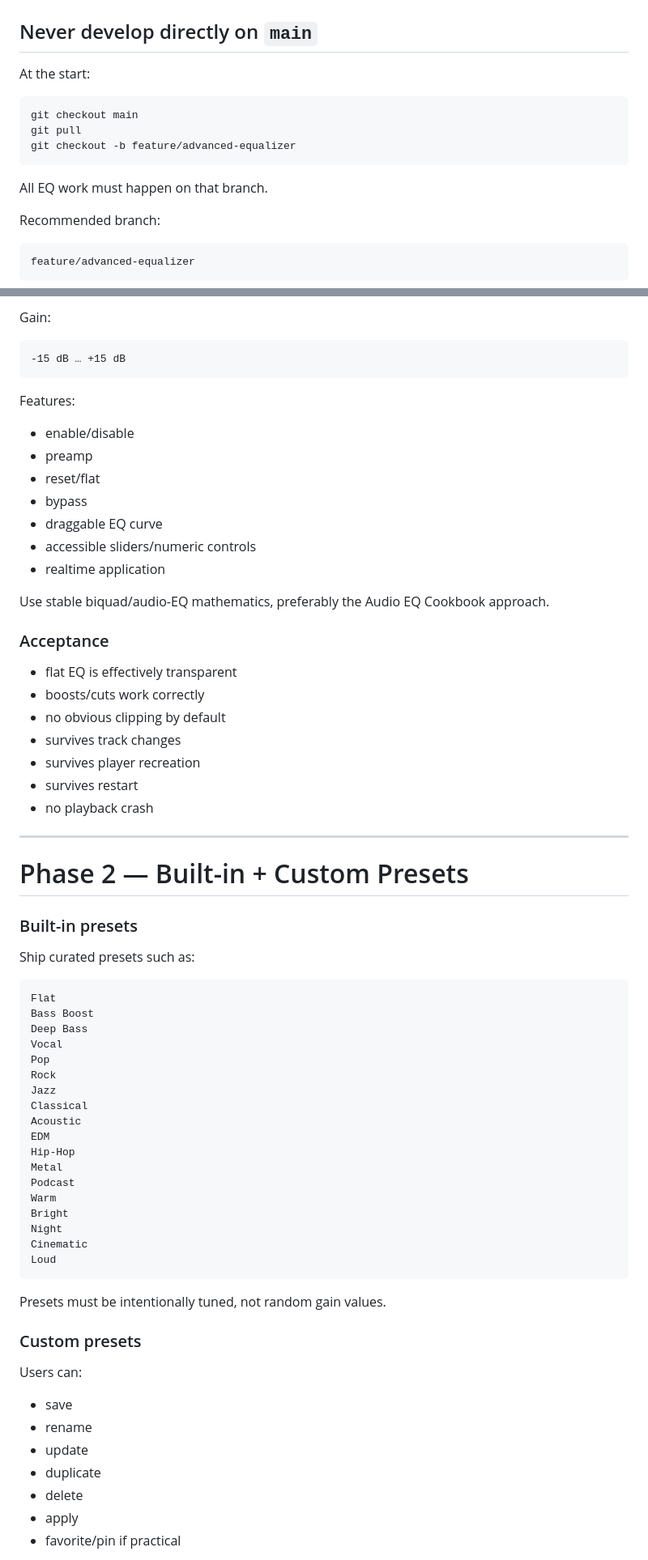
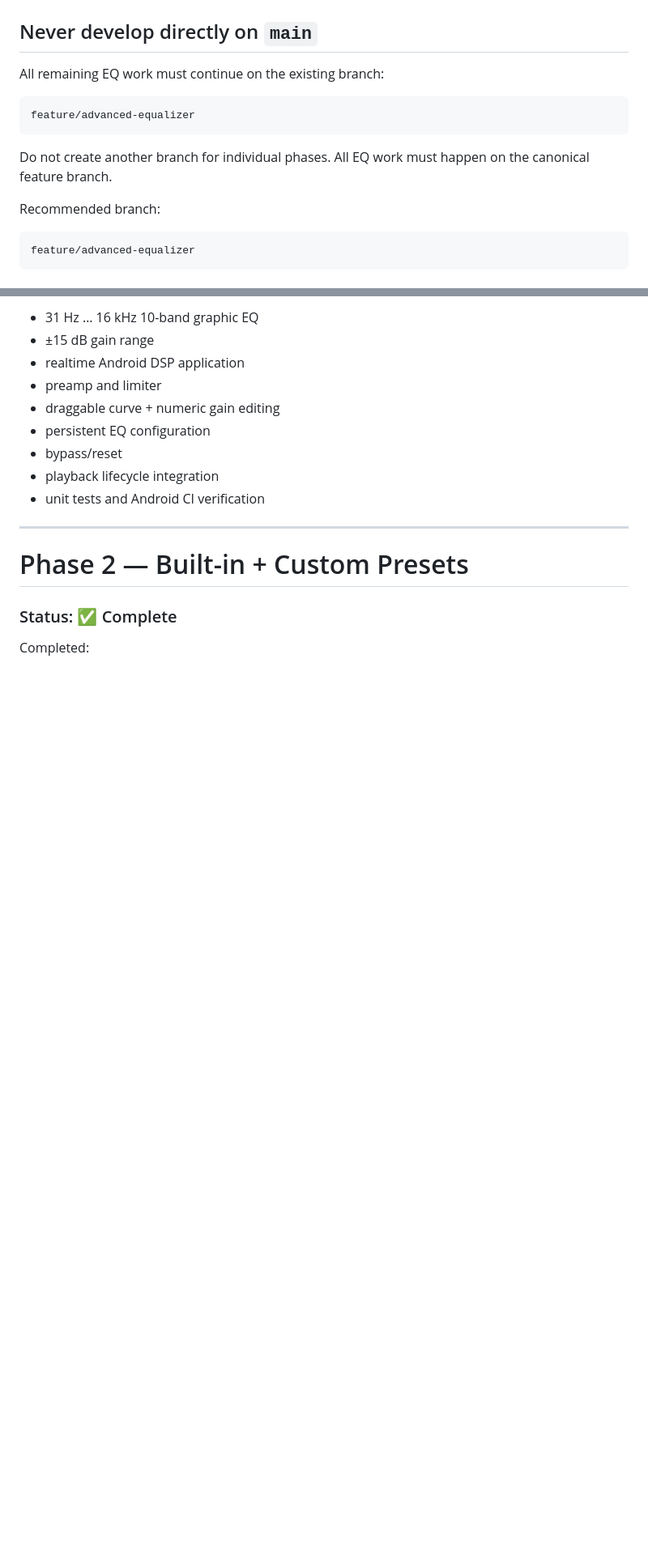
Before and after one commit to squiraldot/CoreMuzii, a Markdown page: MDLovFi_Advanced_Equalizer_PRD.md, 2 parts joined by grey strips. Shown at 81% size. Rendered like a GitHub page; blank space fills up the shorter version.

Commit message:
docs(eq): update phases roadmap and DSFX plan

````diff
--- a/MDLovFi_Advanced_Equalizer_PRD.md
+++ b/MDLovFi_Advanced_Equalizer_PRD.md
@@ -34,15 +34,13 @@ The EQ engine and preset format must be designed first so later features do not
 
 ## Never develop directly on `main`
 
-At the start:
+All remaining EQ work must continue on the existing branch:
 
-```bash
-git checkout main
-git pull
-git checkout -b feature/advanced-equalizer
+```text
+feature/advanced-equalizer
 ```
 
-All EQ work must happen on that branch.
+Do not create another branch for individual phases. All EQ work must happen on the canonical feature branch.
 
 Recommended branch:
 
@@ -258,71 +237,18 @@ Bands:
-Gain:
-
-```text
--15 dB … +15 dB
-```
-
-Features:
-
-- enable/disable
-- preamp
-- reset/flat
-- bypass
-- draggable EQ curve
-- accessible sliders/numeric controls
-- realtime application
-
-Use stable biquad/audio-EQ mathematics, preferably the Audio EQ Cookbook approach.
-
-### Acceptance
-
-- flat EQ is effectively transparent
-- boosts/cuts work correctly
-- no obvious clipping by default
-- survives track changes
-- survives player recreation
-- survives restart
-- no playback crash
+- 31 Hz … 16 kHz 10-band graphic EQ
+- ±15 dB gain range
+- realtime Android DSP application
+- preamp and limiter
+- draggable curve + numeric gain editing
+- persistent EQ configuration
+- bypass/reset
+- playback lifecycle integration
+- unit tests and Android CI verification
 
 ---
 
 # Phase 2 — Built-in + Custom Presets
 
-### Built-in presets
+### Status: ✅ Complete
 
-Ship curated presets such as:
+Completed:
 
-```text
-Flat
-Bass Boost
-Deep Bass
-Vocal
-Pop
-Rock
-Jazz
-Classical
-Acoustic
-EDM
-Hip-Hop
-Metal
-Podcast
-Warm
-Bright
-Night
-Cinematic
-Loud
-```
-
-Presets must be intentionally tuned, not random gain values.
-
-### Custom presets
-
-Users can:
-
-- save
-- rename
-- update
-- duplicate
-- delete
-- apply
-- favorite/pin if practical
-
````
Also changed, not shown: other parts of MDLovFi_Advanced_Equalizer_PRD.md (+231 -179 lines).
